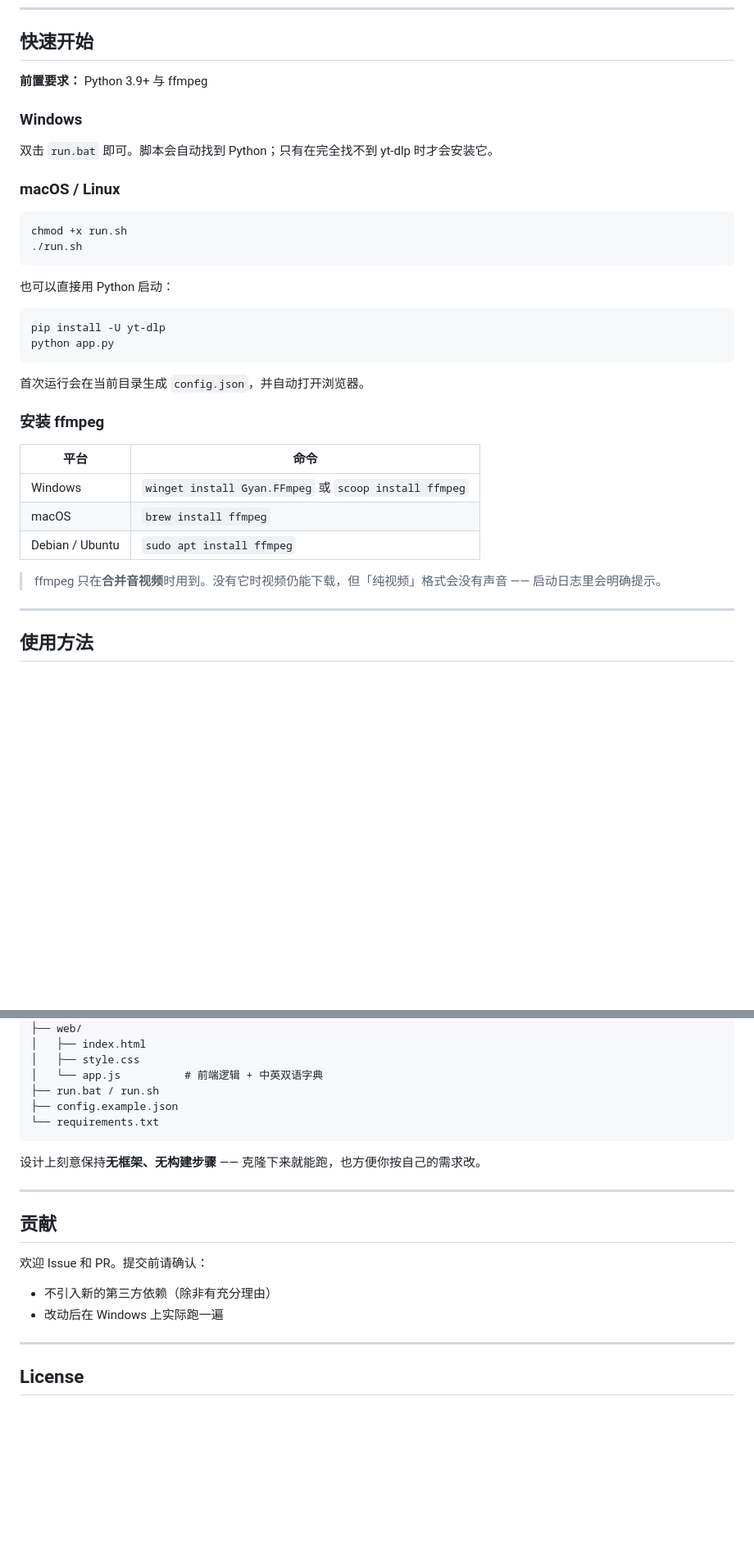
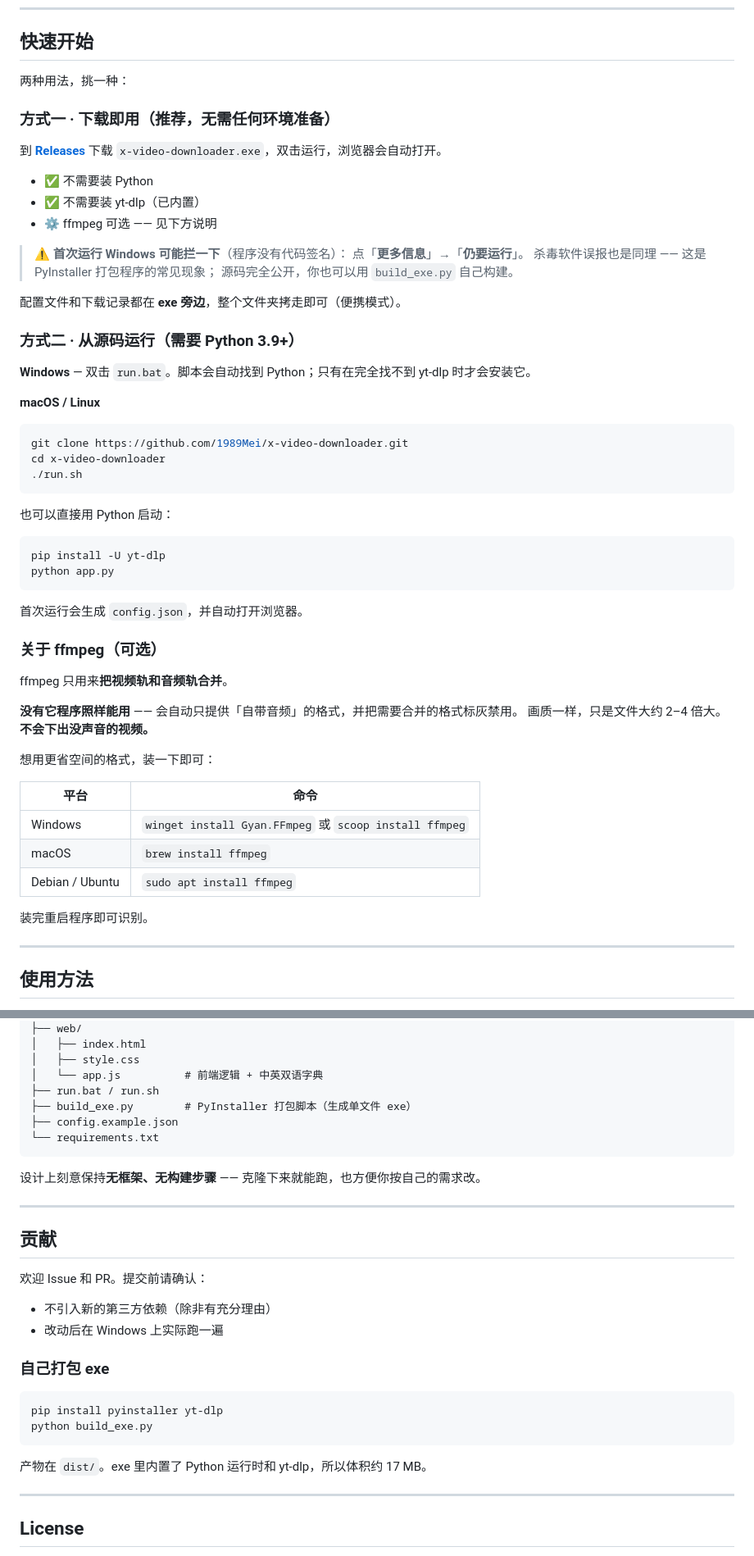
Before and after one commit to 1989Mei/x-video-downloader, a Markdown page: README.md, 2 parts joined by grey strips. Shown at 82% size. Rendered like a GitHub page; blank space fills up the shorter version.

````diff
--- a/README.md
+++ b/README.md
@@ -58,16 +59,33 @@
 
 ## 快速开始
 
-**前置要求：** Python 3.9+ 与 ffmpeg
+两种用法，挑一种：
 
-### Windows
+### 方式一 · 下载即用（推荐，无需任何环境准备）
 
-双击 `run.bat` 即可。脚本会自动找到 Python；只有在完全找不到 yt-dlp 时才会安装它。
+到 **[Releases](https://github.com/1989Mei/x-video-downloader/releases/latest)** 下载
+`x-video-downloader.exe`，双击运行，浏览器会自动打开。
 
-### macOS / Linux
+- ✅ 不需要装 Python
+- ✅ 不需要装 yt-dlp（已内置）
+- ⚙️ ffmpeg 可选 —— 见下方说明
+
+> ⚠️ **首次运行 Windows 可能拦一下**（程序没有代码签名）：
+> 点「**更多信息**」→「**仍要运行**」。
+> 杀毒软件误报也是同理 —— 这是 PyInstaller 打包程序的常见现象；
+> 源码完全公开，你也可以用 `build_exe.py` 自己构建。
+
+配置文件和下载记录都在 **exe 旁边**，整个文件夹拷走即可（便携模式）。
+
+### 方式二 · 从源码运行（需要 Python 3.9+）
+
+**Windows** — 双击 `run.bat`。脚本会自动找到 Python；只有在完全找不到 yt-dlp 时才会安装它。
+
+**macOS / Linux**
 
 ```bash
-chmod +x run.sh
+git clone https://github.com/1989Mei/x-video-downloader.git
+cd x-video-downloader
 ./run.sh
 ```
 
@@ -78,9 +96,16 @@ pip install -U yt-dlp
 python app.py
 ```
 
-首次运行会在当前目录生成 `config.json`，并自动打开浏览器。
+首次运行会生成 `config.json`，并自动打开浏览器。
 
-### 安装 ffmpeg
+### 关于 ffmpeg（可选）
+
+ffmpeg 只用来**把视频轨和音频轨合并**。
+
+**没有它程序照样能用** —— 会自动只提供「自带音频」的格式，并把需要合并的格式标灰禁用。
+画质一样，只是文件大约 2–4 倍大。**不会下出没声音的视频。**
+
+想用更省空间的格式，装一下即可：
 
 | 平台 | 命令 |
 |---|---|
@@ -88,7 +113,7 @@ python app.py
 | macOS | `brew install ffmpeg` |
 | Debian / Ubuntu | `sudo apt install ffmpeg` |
 
-> ffmpeg 只在**合并音视频**时用到。没有它时视频仍能下载，但「纯视频」格式会没有声音 —— 启动日志里会明确提示。
+装完重启程序即可识别。
 
 ---
 
@@ -234,6 +259,7 @@ x-video-downloader/
 │   ├── style.css
 │   └── app.js          # 前端逻辑 + 中英双语字典
 ├── run.bat / run.sh
+├── build_exe.py        # PyInstaller 打包脚本（生成单文件 exe）
 ├── config.example.json
 └── requirements.txt
 ```
@@ -249,6 +275,15 @@ x-video-downloader/
 - 不引入新的第三方依赖（除非有充分理由）
 - 改动后在 Windows 上实际跑一遍
 
+### 自己打包 exe
+
+```bash
+pip install pyinstaller yt-dlp
+python build_exe.py
+```
+
+产物在 `dist/`。exe 里内置了 Python 运行时和 yt-dlp，所以体积约 17 MB。
+
 ---
 
 ## License
````
Also changed, not shown: other parts of README.md (+1 -0 lines), README.en.md (+48 -11 lines).
